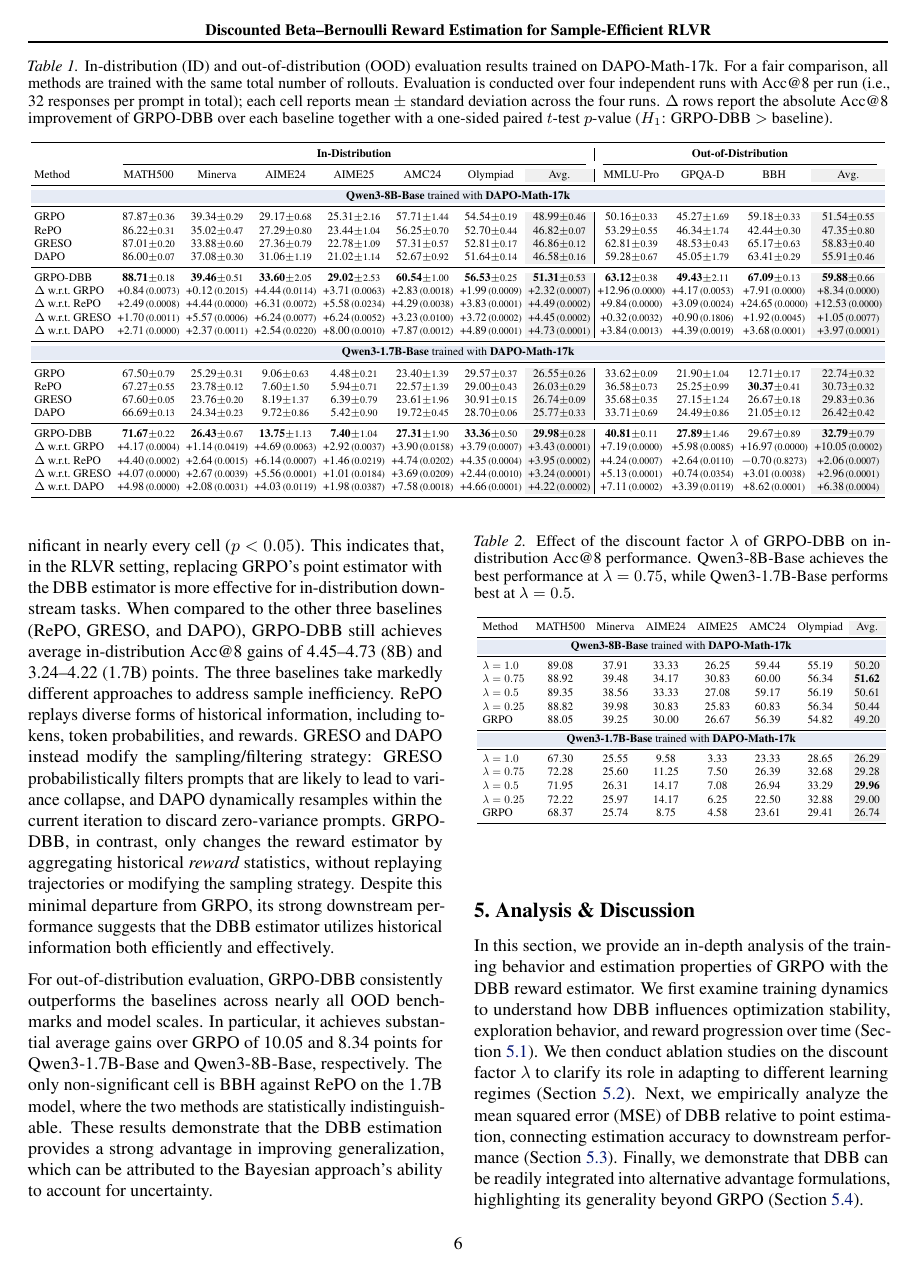
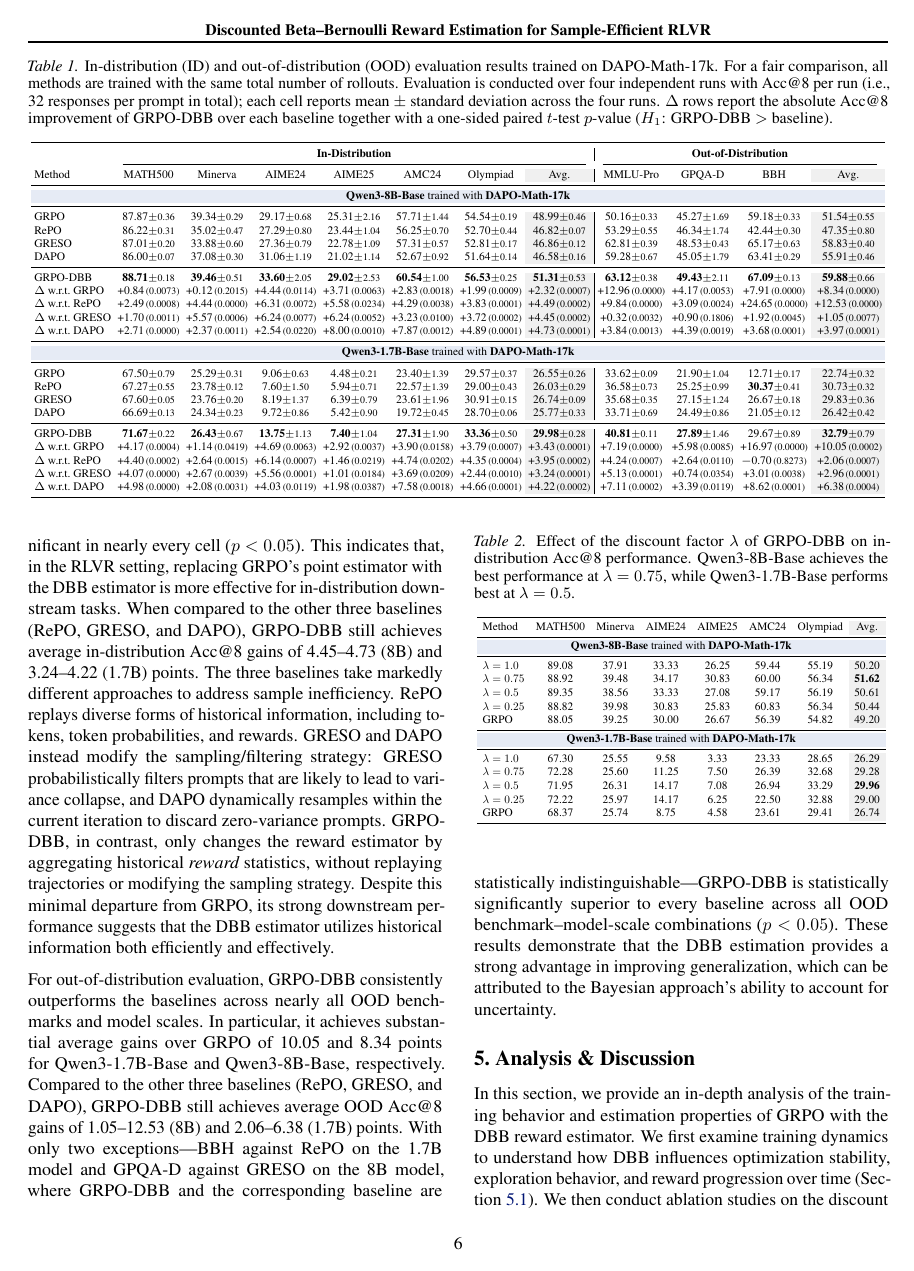
Before and after one commit to HaeChan0305/ICML2026-GRPOHistBeta-CameraReady, a LaTeX paper (paper.tex, which reads contents/05_experiments.tex): page 6 of 20. Compiled offline with pdfLaTeX.

Commit message:
Rewrite OOD significance statement and add baseline gain range
Frame the OOD comparison positively: state that GRPO-DBB is statistically
significantly superior to every baseline across all OOD benchmark--model-scale
combinations except the two non-significant cells (BBH vs RePO on 1.7B and
GPQA-D vs GRESO on 8B). Also report the average OOD Acc@8 gain ranges over
the three non-GRPO baselines (1.05--12.53 for 8B; 2.06--6.38 for 1.7B),
mirroring the format used for in-distribution gains.

Co-Authored-By: Claude Opus 4.7 (1M context) <noreply@anthropic.com>

```diff
--- a/contents/05_experiments.tex
+++ b/contents/05_experiments.tex
@@ -55,5 +55,6 @@ Despite this minimal departure from GRPO, its strong downstream performance sugg
 
 For out-of-distribution evaluation, GRPO-DBB consistently outperforms the baselines across nearly all OOD benchmarks and model scales.
 In particular, it achieves substantial average gains over GRPO of 10.05 and 8.34 points for Qwen3-1.7B-Base and Qwen3-8B-Base, respectively.
-The only non-significant cell is BBH against RePO on the 1.7B model, where the two methods are statistically indistinguishable.
+Compared to the other three baselines (RePO, GRESO, and DAPO), GRPO-DBB still achieves average OOD Acc@8 gains of 1.05--12.53 (8B) and 2.06--6.38 (1.7B) points.
+With only two exceptions---BBH against RePO on the 1.7B model and GPQA-D against GRESO on the 8B model, where GRPO-DBB and the corresponding baseline are statistically indistinguishable---GRPO-DBB is statistically significantly superior to every baseline across all OOD benchmark--model-scale combinations ($p<0.05$).
 These results demonstrate that the DBB estimation provides a strong advantage in improving generalization, which can be attributed to the Bayesian approach's ability to account for uncertainty.
```
Also changed, not shown: paper.pdf.
